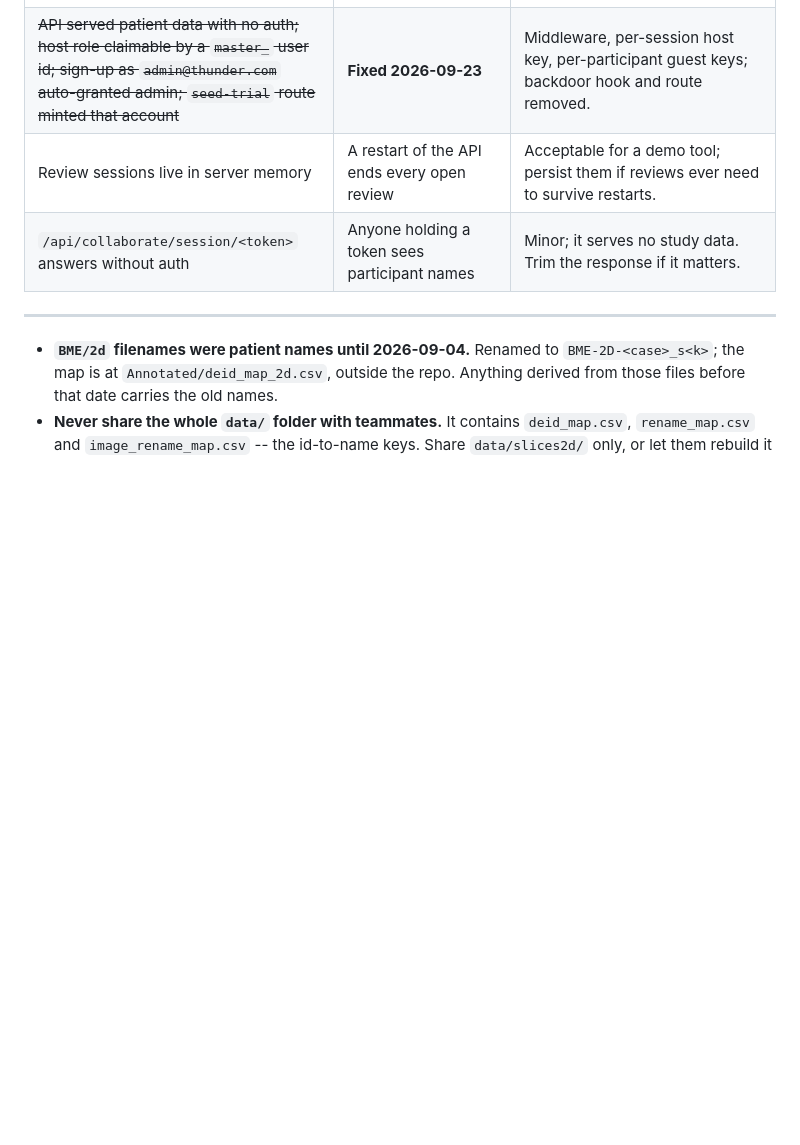
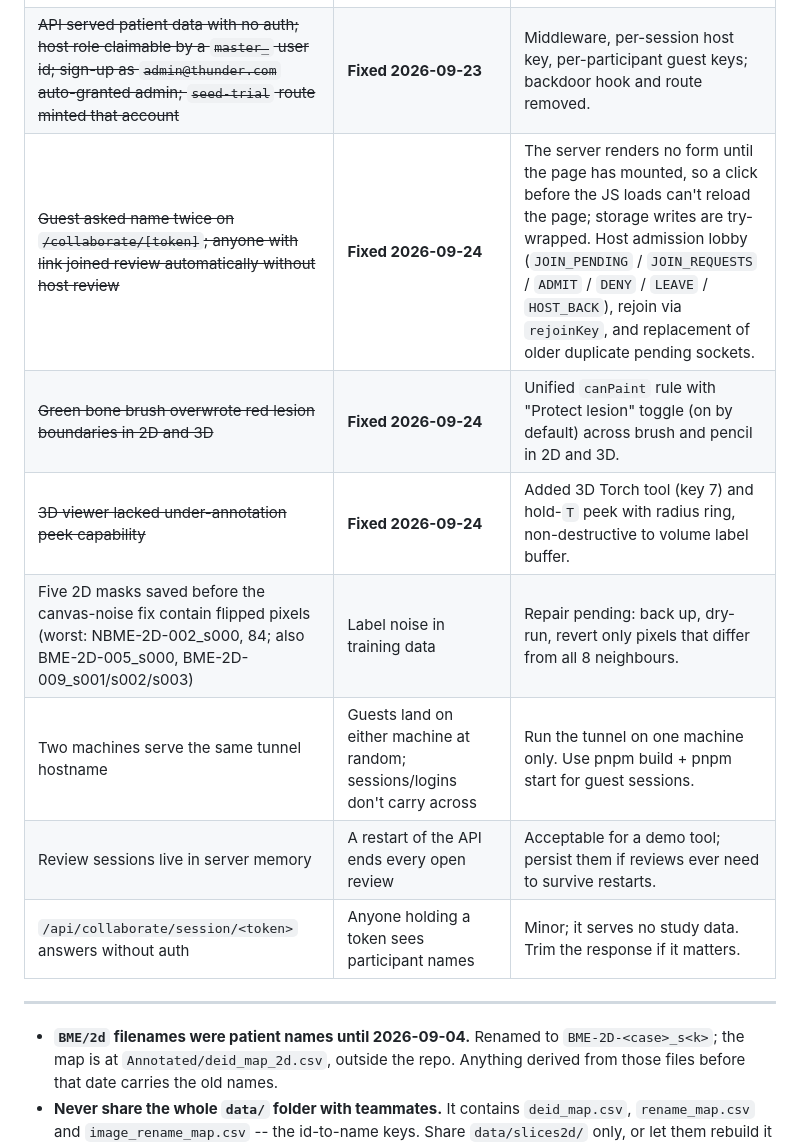
Before and after one commit to ParipoornaBhat/bme, a Markdown page: docs/STATUS.md, the part around one of its changes. Drawn GitHub-style; blank space fills up the shorter version.

```diff
--- a/docs/STATUS.md
+++ b/docs/STATUS.md
@@ -220,6 +233,11 @@ Carried from [PRD.md](PRD.md) §10, updated with what the data answered.
 | 3 scanners, 2 vendors | Raw intensities not comparable | Normalization in PRD §4.1 is mandatory. |
 | **A live Supabase password was committed in `.env.example`** on `collaborative-radiologist-view` | It was public on GitHub. Scrubbed from the branch history by force-push on 2026-09-23, but anyone who fetched earlier still has it, and GitHub keeps orphaned commits reachable by hash for a while | **Rotate the password in Supabase.** The scrub does not make the old one safe. |
 | ~~API served patient data with no auth; host role claimable by a `master_` user id; sign-up as `admin@thunder.com` auto-granted admin; `seed-trial` route minted that account~~ | **Fixed 2026-09-23** | Middleware, per-session host key, per-participant guest keys; backdoor hook and route removed. |
+| ~~Guest asked name twice on `/collaborate/[token]`; anyone with link joined review automatically without host review~~ | **Fixed 2026-09-24** | The server renders no form until the page has mounted, so a click before the JS loads can't reload the page; storage writes are try-wrapped. Host admission lobby (`JOIN_PENDING` / `JOIN_REQUESTS` / `ADMIT` / `DENY` / `LEAVE` / `HOST_BACK`), rejoin via `rejoinKey`, and replacement of older duplicate pending sockets. |
+| ~~Green bone brush overwrote red lesion boundaries in 2D and 3D~~ | **Fixed 2026-09-24** | Unified `canPaint` rule with "Protect lesion" toggle (on by default) across brush and pencil in 2D and 3D. |
+| ~~3D viewer lacked under-annotation peek capability~~ | **Fixed 2026-09-24** | Added 3D Torch tool (key 7) and hold-`T` peek with radius ring, non-destructive to volume label buffer. |
+| Five 2D masks saved before the canvas-noise fix contain flipped pixels (worst: NBME-2D-002_s000, 84; also BME-2D-005_s000, BME-2D-009_s001/s002/s003) | Label noise in training data | Repair pending: back up, dry-run, revert only pixels that differ from all 8 neighbours. |
+| Two machines serve the same tunnel hostname | Guests land on either machine at random; sessions/logins don't carry across | Run the tunnel on one machine only. Use pnpm build + pnpm start for guest sessions. |
 | Review sessions live in server memory | A restart of the API ends every open review | Acceptable for a demo tool; persist them if reviews ever need to survive restarts. |
 | `/api/collaborate/session/<token>` answers without auth | Anyone holding a token sees participant names | Minor; it serves no study data. Trim the response if it matters. |
 
```
Also changed, not shown: other parts of docs/STATUS.md (+15 -2 lines).
